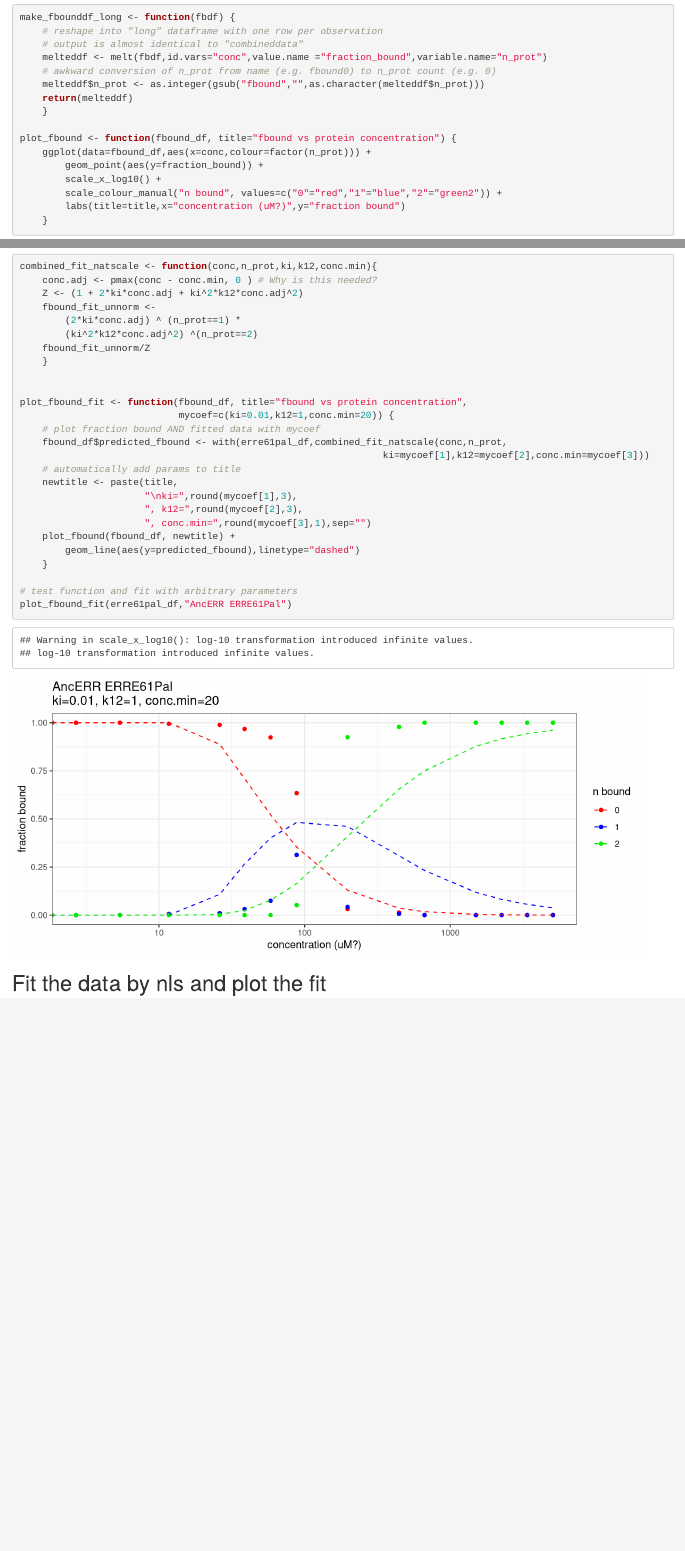
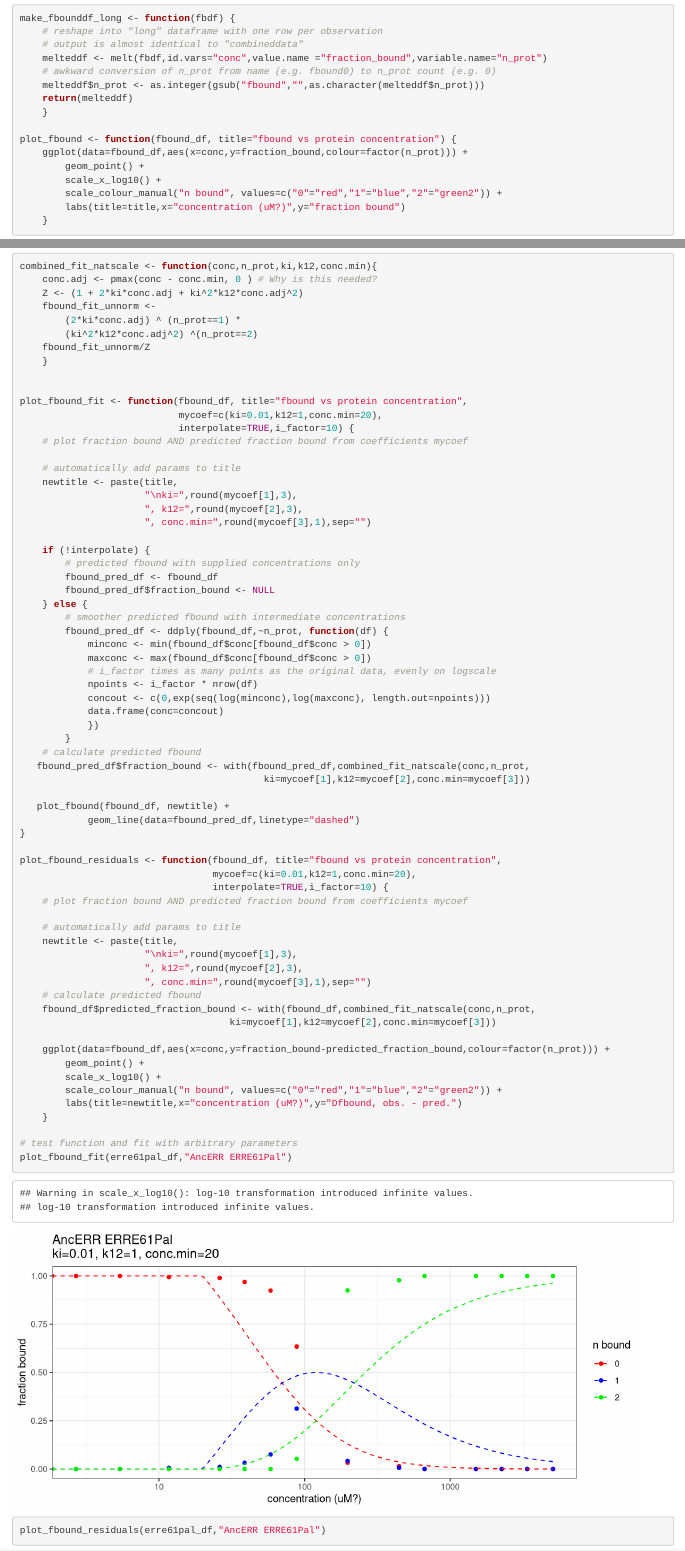
Before and after one commit to ewallace/DNA_cooperative_binding, an R Markdown document (CoopBindingModelSumNormalized-Brenowitz1991.Rmd): the page in a window 1100 px wide, from 580 px down before the commit and from 600 px down after it, so that both start at the same text, and a second part further down, joined at a grey line. Rendered offline with R 4.5, knitr and Pandoc, with nearby package versions; some code elsewhere in the file could not run offline.

Commit message:
Smoothed fit plot, residuals plot

````diff
--- a/CoopBindingModelSumNormalized-Brenowitz1991.Rmd
+++ b/CoopBindingModelSumNormalized-Brenowitz1991.Rmd
@@ -42,8 +43,8 @@ make_fbounddf_long <- function(fbdf) {
     }
 
 plot_fbound <- function(fbound_df, title="fbound vs protein concentration") {
-    ggplot(data=fbound_df,aes(x=conc,colour=factor(n_prot))) +
-        geom_point(aes(y=fraction_bound)) +
+    ggplot(data=fbound_df,aes(x=conc,y=fraction_bound,colour=factor(n_prot))) +
+        geom_point() +
         scale_x_log10() +
         scale_colour_manual("n bound", values=c("0"="red","1"="blue","2"="green2")) +
         labs(title=title,x="concentration (uM?)",y="fraction bound")
@@ -76,21 +77,63 @@ combined_fit_natscale <- function(conc,n_prot,ki,k12,conc.min){
 
 
 plot_fbound_fit <- function(fbound_df, title="fbound vs protein concentration",
-                            mycoef=c(ki=0.01,k12=1,conc.min=20)) {
-    # plot fraction bound AND fitted data with mycoef
-    fbound_df$predicted_fbound <- with(erre61pal_df,combined_fit_natscale(conc,n_prot,
-                                                                ki=mycoef[1],k12=mycoef[2],conc.min=mycoef[3]))
+                            mycoef=c(ki=0.01,k12=1,conc.min=20),
+                            interpolate=TRUE,i_factor=10) {
+    # plot fraction bound AND predicted fraction bound from coefficients mycoef
+
     # automatically add params to title
     newtitle <- paste(title,
                       "\nki=",round(mycoef[1],3),
                       ", k12=",round(mycoef[2],3),
                       ", conc.min=",round(mycoef[3],1),sep="")
-    plot_fbound(fbound_df, newtitle) +
-        geom_line(aes(y=predicted_fbound),linetype="dashed")
+
+    if (!interpolate) {
+        # predicted fbound with supplied concentrations only
+        fbound_pred_df <- fbound_df
+        fbound_pred_df$fraction_bound <- NULL
+    } else {
+        # smoother predicted fbound with intermediate concentrations
+        fbound_pred_df <- ddply(fbound_df,~n_prot, function(df) {
+            minconc <- min(fbound_df$conc[fbound_df$conc > 0])
+            maxconc <- max(fbound_df$conc[fbound_df$conc > 0])
+            # i_factor times as many points as the original data, evenly on logscale
+            npoints <- i_factor * nrow(df)
+            concout <- c(0,exp(seq(log(minconc),log(maxconc), length.out=npoints)))
+            data.frame(conc=concout)
+            })
+        }
+    # calculate predicted fbound
+   fbound_pred_df$fraction_bound <- with(fbound_pred_df,combined_fit_natscale(conc,n_prot,
+                                           ki=mycoef[1],k12=mycoef[2],conc.min=mycoef[3]))
+
+   plot_fbound(fbound_df, newtitle) +
+            geom_line(data=fbound_pred_df,linetype="dashed")
+}
+
+plot_fbound_residuals <- function(fbound_df, title="fbound vs protein concentration",
+                                  mycoef=c(ki=0.01,k12=1,conc.min=20),
+                                  interpolate=TRUE,i_factor=10) {
+    # plot fraction bound AND predicted fraction bound from coefficients mycoef
+
+    # automatically add params to title
+    newtitle <- paste(title,
+                      "\nki=",round(mycoef[1],3),
+                      ", k12=",round(mycoef[2],3),
+                      ", conc.min=",round(mycoef[3],1),sep="")
+    # calculate predicted fbound
+    fbound_df$predicted_fraction_bound <- with(fbound_df,combined_fit_natscale(conc,n_prot,
+                                     ki=mycoef[1],k12=mycoef[2],conc.min=mycoef[3]))
+
+    ggplot(data=fbound_df,aes(x=conc,y=fraction_bound-predicted_fraction_bound,colour=factor(n_prot))) +
+        geom_point() +
+        scale_x_log10() +
+        scale_colour_manual("n bound", values=c("0"="red","1"="blue","2"="green2")) +
+        labs(title=newtitle,x="concentration (uM?)",y="Dfbound, obs. - pred.")
     }
 
 # test function and fit with arbitrary parameters
 plot_fbound_fit(erre61pal_df,"AncERR ERRE61Pal")
+plot_fbound_residuals(erre61pal_df,"AncERR ERRE61Pal")
 ```
 
 ## Fit the data by nls and plot the fit
````
Also changed, not shown: CoopBindingModelSumNormalized-Brenowitz1991.html, CoopBindingModelSumNormalized-Brenowitz1991.Rmd (3 more changed lines).
